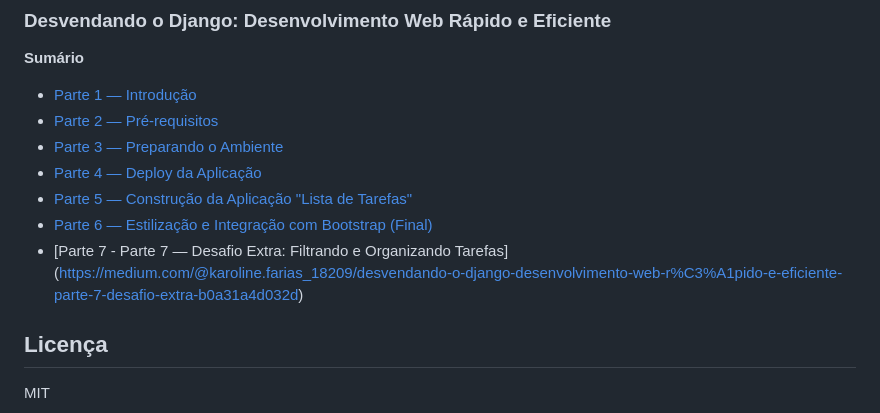
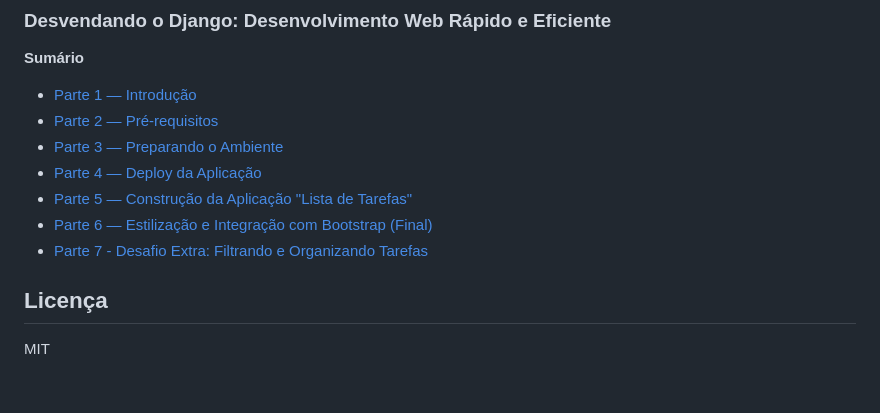
Before and after one commit to KateMorf/todo-app-django, a Markdown page: README.md, the part around the change. Rendered like a GitHub page; blank space fills up the shorter version.

Commit message:
Update README.md
alterado o link

```diff
--- a/README.md
+++ b/README.md
@@ -98,7 +98,7 @@ Este projeto foi desenvolvido seguindo o tutorial "Desvendando o Django: Desenvo
 - [Parte 4 — Deploy da Aplicação](https://medium.com/@karoline.farias_18209/desvendando-o-django-desenvolvimento-web-r%C3%A1pido-e-eficiente-parte-4-cc548b05d224)
 - [Parte 5 — Construção da Aplicação "Lista de Tarefas"](https://medium.com/@karoline.farias_18209/desvendando-o-django-desenvolvimento-web-r%C3%A1pido-e-eficiente-parte-5-1ccb7395f00f)
 - [Parte 6 — Estilização e Integração com Bootstrap (Final)](https://medium.com/@karoline.farias_18209/desvendando-o-django-desenvolvimento-web-r%C3%A1pido-e-eficiente-parte-6-final-2185b0b1bd38)
-- [Parte 7 - Parte 7 — Desafio Extra: Filtrando e Organizando Tarefas] (https://medium.com/@karoline.farias_18209/desvendando-o-django-desenvolvimento-web-r%C3%A1pido-e-eficiente-parte-7-desafio-extra-b0a31a4d032d)
+- [Parte 7 - Desafio Extra: Filtrando e Organizando Tarefas](https://medium.com/@karoline.farias_18209/desvendando-o-django-desenvolvimento-web-r%C3%A1pido-e-eficiente-parte-7-desafio-extra-b0a31a4d032d)
 
 
 ## Licença
```
